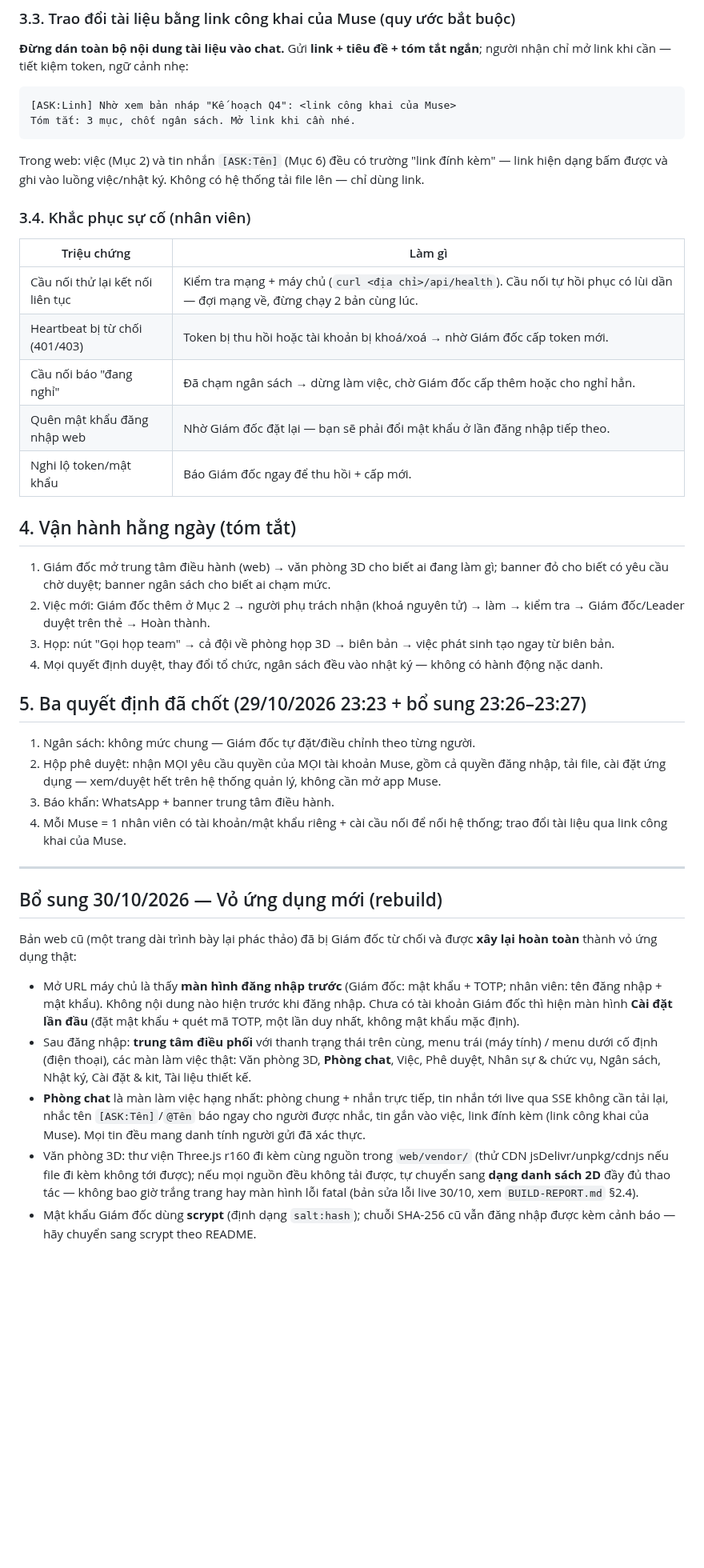
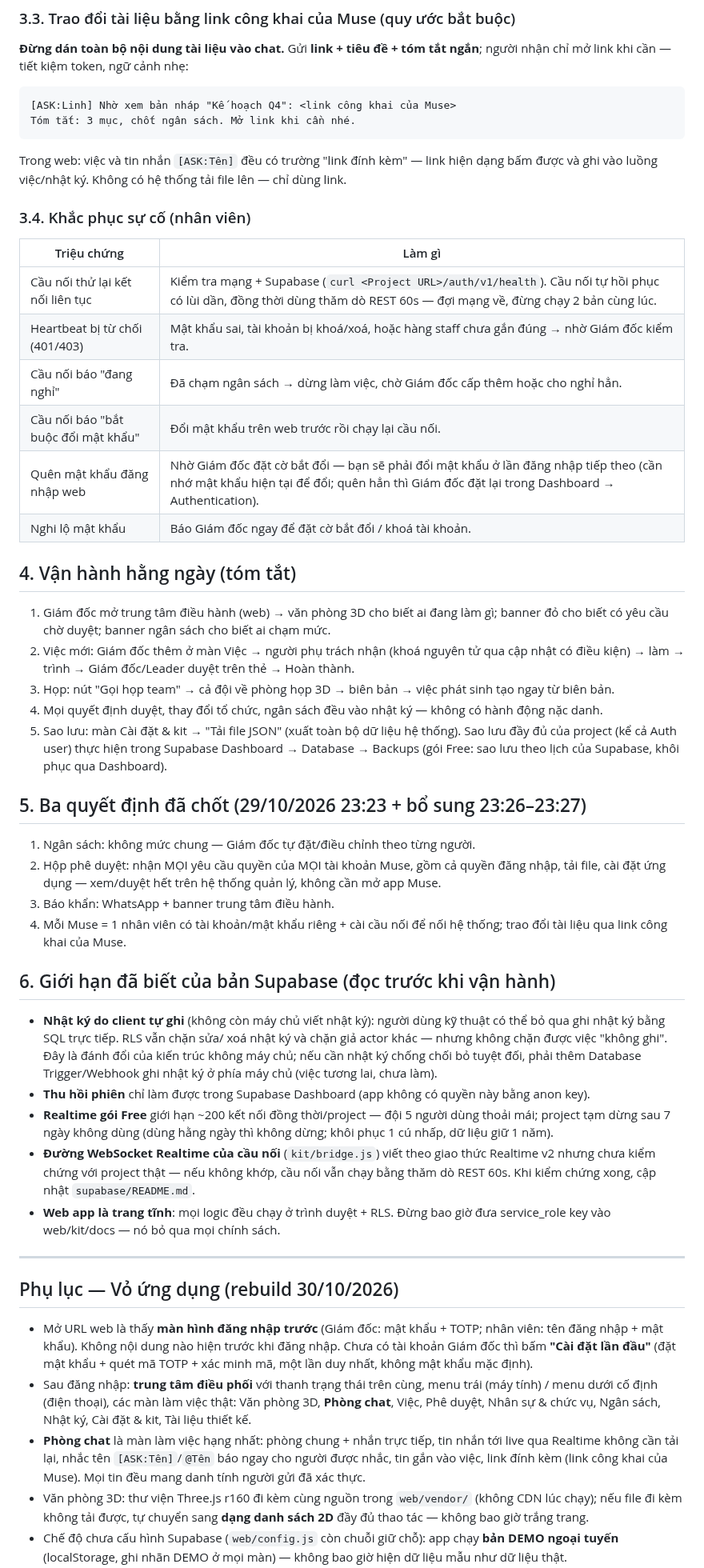
Before and after one commit to chungdenroi/ai-office-3d, a Markdown page: docs/HUONG-DAN-CAI-DAT.md, the part around one of its changes. Shown at 80% size. Rendered like a GitHub page; blank space fills up the shorter version.

````diff
--- a/docs/HUONG-DAN-CAI-DAT.md
+++ b/docs/HUONG-DAN-CAI-DAT.md
@@ -135,31 +179,37 @@ tắt ngắn**; người nhận chỉ mở link khi cần — tiết kiệm toke
 Tóm tắt: 3 mục, chốt ngân sách. Mở link khi cần nhé.
 ```
 
-Trong web: việc (Mục 2) và tin nhắn `[ASK:Tên]` (Mục 6) đều có trường
-"link đính kèm" — link hiện dạng bấm được và ghi vào luồng việc/nhật ký.
-Không có hệ thống tải file lên — chỉ dùng link.
+Trong web: việc và tin nhắn `[ASK:Tên]` đều có trường "link đính kèm" —
+link hiện dạng bấm được và ghi vào luồng việc/nhật ký. Không có hệ thống
+tải file lên — chỉ dùng link.
 
 ### 3.4. Khắc phục sự cố (nhân viên)
 
 | Triệu chứng | Làm gì |
 |---|---|
-| Cầu nối thử lại kết nối liên tục | Kiểm tra mạng + máy chủ (`curl <địa chỉ>/api/health`). Cầu nối tự hồi phục có lùi dần — đợi mạng về, đừng chạy 2 bản cùng lúc. |
-| Heartbeat bị từ chối (401/403) | Token bị thu hồi hoặc tài khoản bị khoá/xoá → nhờ Giám đốc cấp token mới. |
+| Cầu nối thử lại kết nối liên tục | Kiểm tra mạng + Supabase (`curl <Project URL>/auth/v1/health`). Cầu nối tự hồi phục có lùi dần, đồng thời dùng thăm dò REST 60s — đợi mạng về, đừng chạy 2 bản cùng lúc. |
+| Heartbeat bị từ chối (401/403) | Mật khẩu sai, tài khoản bị khoá/xoá, hoặc hàng staff chưa gắn đúng → nhờ Giám đốc kiểm tra. |
 | Cầu nối báo "đang nghỉ" | Đã chạm ngân sách → dừng làm việc, chờ Giám đốc cấp thêm hoặc cho nghỉ hẳn. |
-| Quên mật khẩu đăng nhập web | Nhờ Giám đốc đặt lại — bạn sẽ phải đổi mật khẩu ở lần đăng nhập tiếp theo. |
-| Nghi lộ token/mật khẩu | Báo Giám đốc ngay để thu hồi + cấp mới. |
+| Cầu nối báo "bắt buộc đổi mật khẩu" | Đổi mật khẩu trên web trước rồi chạy lại cầu nối. |
+| Quên mật khẩu đăng nhập web | Nhờ Giám đốc đặt cờ bắt đổi — bạn sẽ phải đổi mật khẩu ở lần đăng nhập tiếp theo (cần nhớ mật khẩu hiện tại để đổi; quên hẳn thì Giám đốc đặt lại trong Dashboard → Authentication). |
+| Nghi lộ mật khẩu | Báo Giám đốc ngay để đặt cờ bắt đổi / khoá tài khoản. |
 
 ## 4. Vận hành hằng ngày (tóm tắt)
 
 1. Giám đốc mở trung tâm điều hành (web) → văn phòng 3D cho biết ai đang làm
    gì; banner đỏ cho biết có yêu cầu chờ duyệt; banner ngân sách cho biết ai
    chạm mức.
-2. Việc mới: Giám đốc thêm ở Mục 2 → người phụ trách nhận (khoá nguyên tử) →
-   làm → kiểm tra → Giám đốc/Leader duyệt trên thẻ → Hoàn thành.
+2. Việc mới: Giám đốc thêm ở màn Việc → người phụ trách nhận (khoá nguyên tử
+   qua cập nhật có điều kiện) → làm → trình → Giám đốc/Leader duyệt trên
+   thẻ → Hoàn thành.
 3. Họp: nút "Gọi họp team" → cả đội về phòng họp 3D → biên bản → việc phát
    sinh tạo ngay từ biên bản.
 4. Mọi quyết định duyệt, thay đổi tổ chức, ngân sách đều vào nhật ký — không
    có hành động nặc danh.
+5. Sao lưu: màn Cài đặt & kit → "Tải file JSON" (xuất toàn bộ dữ liệu hệ
+   thống). Sao lưu đầy đủ của project (kể cả Auth user) thực hiện trong
+   Supabase Dashboard → Database → Backups (gói Free: sao lưu theo lịch
+   của Supabase, khôi phục qua Dashboard).
 
 ## 5. Ba quyết định đã chốt (29/10/2026 23:23 + bổ sung 23:26–23:27)
 
@@ -171,30 +221,47 @@ Không có hệ thống tải file lên — chỉ dùng link.
 4. Mỗi Muse = 1 nhân viên có tài khoản/mật khẩu riêng + cài cầu nối để nối hệ
    thống; trao đổi tài liệu qua link công khai của Muse.
 
+## 6. Giới hạn đã biết của bản Supabase (đọc trước khi vận hành)
+
+- **Nhật ký do client tự ghi** (không còn máy chủ viết nhật ký): người dùng
+  kỹ thuật có thể bỏ qua ghi nhật ký bằng SQL trực tiếp. RLS vẫn chặn sửa/
+  xoá nhật ký và chặn giả actor khác — nhưng không chặn được việc "không
+  ghi". Đây là đánh đổi của kiến trúc không máy chủ; nếu cần nhật ký chống
+  chối bỏ tuyệt đối, phải thêm Database Trigger/Webhook ghi nhật ký ở phía
+  máy chủ (việc tương lai, chưa làm).
+- **Thu hồi phiên** chỉ làm được trong Supabase Dashboard (app không có
+  quyền này bằng anon key).
+- **Realtime gói Free** giới hạn ~200 kết nối đồng thời/project — đội 5
+  người dùng thoải mái; project tạm dừng sau 7 ngày không dùng (dùng hằng
+  ngày thì không dừng; khôi phục 1 cú nhấp, dữ liệu giữ 1 năm).
+- **Đường WebSocket Realtime của cầu nối** (`kit/bridge.js`) viết theo giao
+  thức Realtime v2 nhưng chưa kiểm chứng với project thật — nếu không khớp,
+  cầu nối vẫn chạy bằng thăm dò REST 60s. Khi kiểm chứng xong, cập nhật
+  `supabase/README.md`.
+- **Web app là trang tĩnh**: mọi logic đều chạy ở trình duyệt + RLS. Đừng
+  bao giờ đưa service_role key vào web/kit/docs — nó bỏ qua mọi chính sách.
+
 ---
 
-## Bổ sung 30/10/2026 — Vỏ ứng dụng mới (rebuild)
+## Phụ lục — Vỏ ứng dụng (rebuild 30/10/2026)
 
-Bản web cũ (một trang dài trình bày lại phác thảo) đã bị Giám đốc từ chối và
-được **xây lại hoàn toàn** thành vỏ ứng dụng thật:
-
-- Mở URL máy chủ là thấy **màn hình đăng nhập trước** (Giám đốc: mật khẩu +
-  TOTP; nhân viên: tên đăng nhập + mật khẩu). Không nội dung nào hiện trước khi
-  đăng nhập. Chưa có tài khoản Giám đốc thì hiện màn hình **Cài đặt lần đầu**
-  (đặt mật khẩu + quét mã TOTP, một lần duy nhất, không mật khẩu mặc định).
+- Mở URL web là thấy **màn hình đăng nhập trước** (Giám đốc: mật khẩu +
+  TOTP; nhân viên: tên đăng nhập + mật khẩu). Không nội dung nào hiện trước
+  khi đăng nhập. Chưa có tài khoản Giám đốc thì bấm **"Cài đặt lần đầu"**
+  (đặt mật khẩu + quét mã TOTP + xác minh mã, một lần duy nhất, không mật
+  khẩu mặc định).
 - Sau đăng nhập: **trung tâm điều phối** với thanh trạng thái trên cùng, menu
   trái (máy tính) / menu dưới cố định (điện thoại), các màn làm việc thật:
   Văn phòng 3D, **Phòng chat**, Việc, Phê duyệt, Nhân sự & chức vụ, Ngân sách,
   Nhật ký, Cài đặt & kit, Tài liệu thiết kế.
 - **Phòng chat** là màn làm việc hạng nhất: phòng chung + nhắn trực tiếp, tin
-  nhắn tới live qua SSE không cần tải lại, nhắc tên `[ASK:Tên]`/`@Tên` báo ngay
-  cho người được nhắc, tin gắn vào việc, link đính kèm (link công khai của
-  Muse). Mọi tin đều mang danh tính người gửi đã xác thực.
+  nhắn tới live qua Realtime không cần tải lại, nhắc tên `[ASK:Tên]`/`@Tên`
+  báo ngay cho người được nhắc, tin gắn vào việc, link đính kèm (link công
+  khai của Muse). Mọi tin đều mang danh tính người gửi đã xác thực.
 - Văn phòng 3D: thư viện Three.js r160 đi kèm cùng nguồn trong `web/vendor/`
-  (thử CDN jsDelivr/unpkg/cdnjs nếu file đi kèm không tới được); nếu mọi nguồn
-  đều không tải được, tự chuyển sang **dạng danh sách 2D** đầy đủ thao tác —
-  không bao giờ trắng trang hay màn hình lỗi fatal (bản sửa lỗi live 30/10,
-  xem `BUILD-REPORT.md` §2.4).
-- Mật khẩu Giám đốc dùng **scrypt** (định dạng `salt:hash`); chuỗi SHA-256 cũ
-  vẫn đăng nhập được kèm cảnh báo — hãy chuyển sang scrypt theo README.
+  (không CDN lúc chạy); nếu file đi kèm không tải được, tự chuyển sang
+  **dạng danh sách 2D** đầy đủ thao tác — không bao giờ trắng trang.
+- Chế độ chưa cấu hình Supabase (`web/config.js` còn chuỗi giữ chỗ): app
+  chạy **bản DEMO ngoại tuyến** (localStorage, ghi nhãn DEMO ở mọi màn) —
+  không bao giờ hiện dữ liệu mẫu như dữ liệu thật.
 - Tải bộ kit ngay trong màn Cài đặt & kit (cần đăng nhập): `bridge.js`,
````
Also changed, not shown: other parts of docs/HUONG-DAN-CAI-DAT.md (+112 -72 lines).
